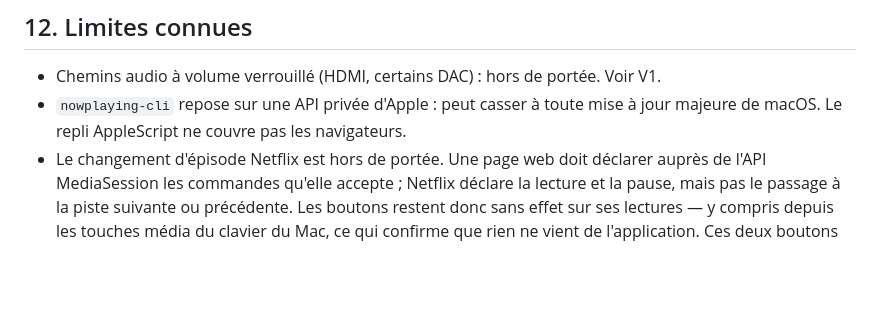
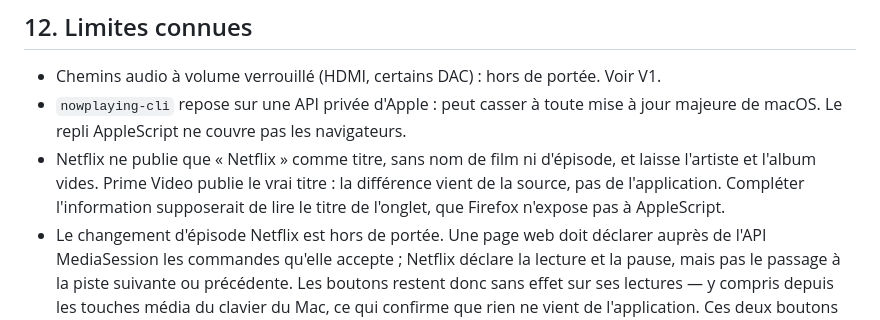
Before and after one commit to vistamedia/remote, a Markdown page: docs/SPECS.md, the part around the change. Rendered like a GitHub page; blank space fills up the shorter version.

Commit message:
Consigne la pauvreté des métadonnées Netflix
Vérifié à l'usage : Prime Video publie le titre réel, Netflix se limite à
son propre nom. La comparaison établit que l'affichage est fidèle à ce que
la source publie, et qu'il n'y a rien à corriger côté application.

```diff
--- a/docs/SPECS.md
+++ b/docs/SPECS.md
@@ -336,6 +336,7 @@ Le jalon 2 est déjà utilisable tous les soirs. Le reste est du confort.
 
 - Chemins audio à volume verrouillé (HDMI, certains DAC) : hors de portée. Voir V1.
 - `nowplaying-cli` repose sur une API privée d'Apple : peut casser à toute mise à jour majeure de macOS. Le repli AppleScript ne couvre pas les navigateurs.
+- Netflix ne publie que « Netflix » comme titre, sans nom de film ni d'épisode, et laisse l'artiste et l'album vides. Prime Video publie le vrai titre : la différence vient de la source, pas de l'application. Compléter l'information supposerait de lire le titre de l'onglet, que Firefox n'expose pas à AppleScript.
 - Le changement d'épisode Netflix est hors de portée. Une page web doit déclarer auprès de l'API MediaSession les commandes qu'elle accepte ; Netflix déclare la lecture et la pause, mais pas le passage à la piste suivante ou précédente. Les boutons restent donc sans effet sur ses lectures — y compris depuis les touches média du clavier du Mac, ce qui confirme que rien ne vient de l'application. Ces deux boutons gardent tout leur sens pour Music, Spotify, VLC et YouTube.
 - Mac endormi : télécommande injoignable.
 - Pas de fonctionnement hors ligne : l'app est une fenêtre sur le serveur.
```
